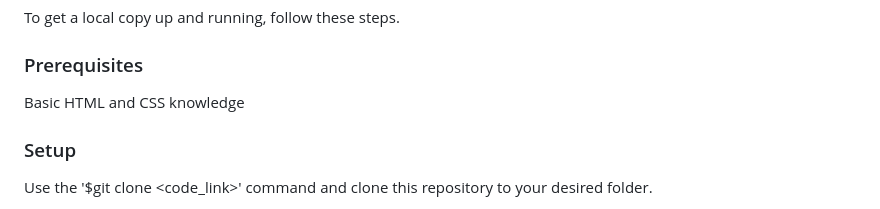
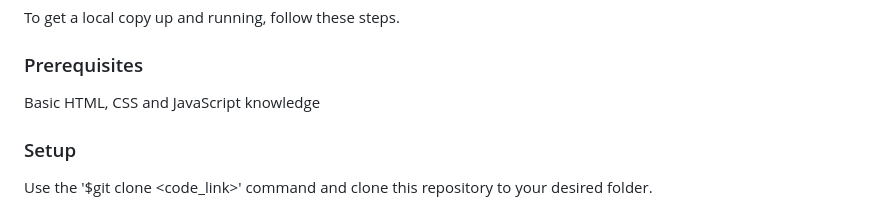
Before and after one commit to Bifabig/personal-portfolio-microverse, a Markdown page: README.md, the part around the change. Drawn GitHub-style.

```diff
--- a/README.md
+++ b/README.md
@@ -122,7 +122,7 @@ To get a local copy up and running, follow these steps.
 
 ### Prerequisites
 
-Basic HTML and CSS knowledge
+Basic HTML, CSS and JavaScript knowledge
 
 <!--
 Example command:
```
